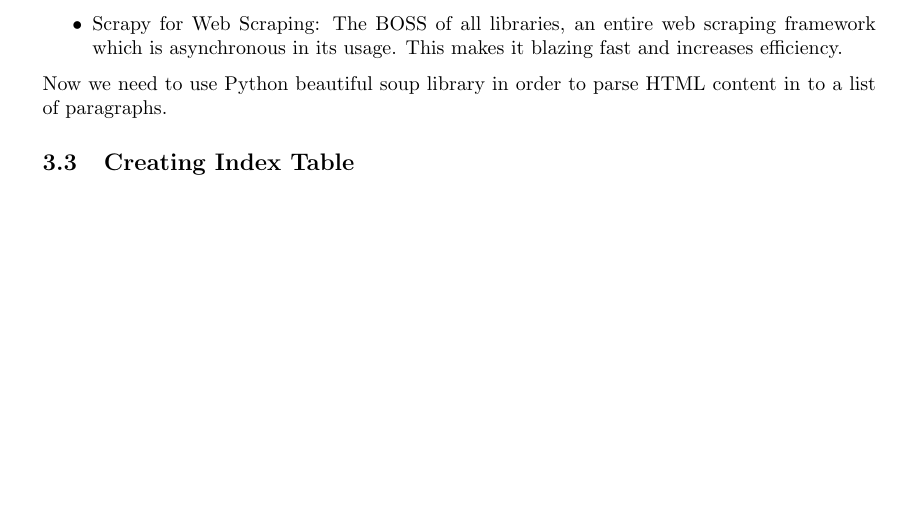
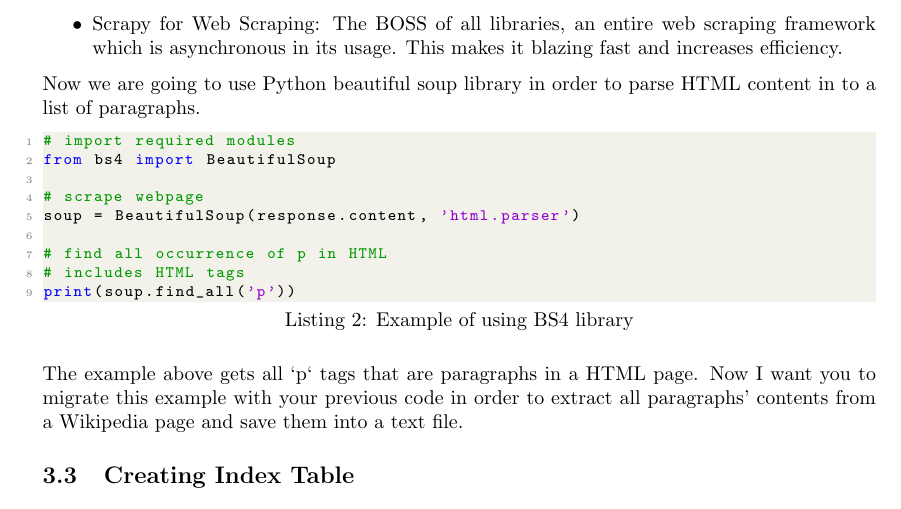
Before and after one commit to amirhnajafiz/pbft, a LaTeX paper (web-scraping-from-wikipedia/main.tex): part of page 3 of 3, cut so that both start at the same text, the shorter picture padded with empty space. Compiled offline with pdfLaTeX.

Commit message:
add: bs4 section

```diff
--- a/web-scraping-from-wikipedia/main.tex
+++ b/web-scraping-from-wikipedia/main.tex
@@ -159,7 +159,23 @@ Python has several libraries to scrape web pages. Let's see the web scraping lib
     \item Scrapy for Web Scraping: The BOSS of all libraries, an entire web scraping framework which is asynchronous in its usage. This makes it blazing fast and increases efficiency.
 \end{itemize}
 
-Now we need to use Python beautiful soup library in order to parse HTML content in to a list of paragraphs.
+Now we are going to use Python beautiful soup library in order to parse HTML content in to a list of paragraphs.
+
+\begin{lstlisting}[language=Python, caption=Example of using BS4 library]
+# import required modules
+from bs4 import BeautifulSoup
+
+# scrape webpage
+soup = BeautifulSoup(response.content, 'html.parser')
+
+# find all occurrence of p in HTML
+# includes HTML tags
+print(soup.find_all('p'))
+\end{lstlisting}
+
+The example above gets all `p` tags that are paragraphs in a HTML page. Now I want you to migrate
+this example with your previous code in order to extract all paragraphs' contents from a Wikipedia page
+and save them into a text file.
 
 \subsection{Creating Index Table}
 
```
Also changed, not shown: web-scraping-from-wikipedia/main.pdf.
